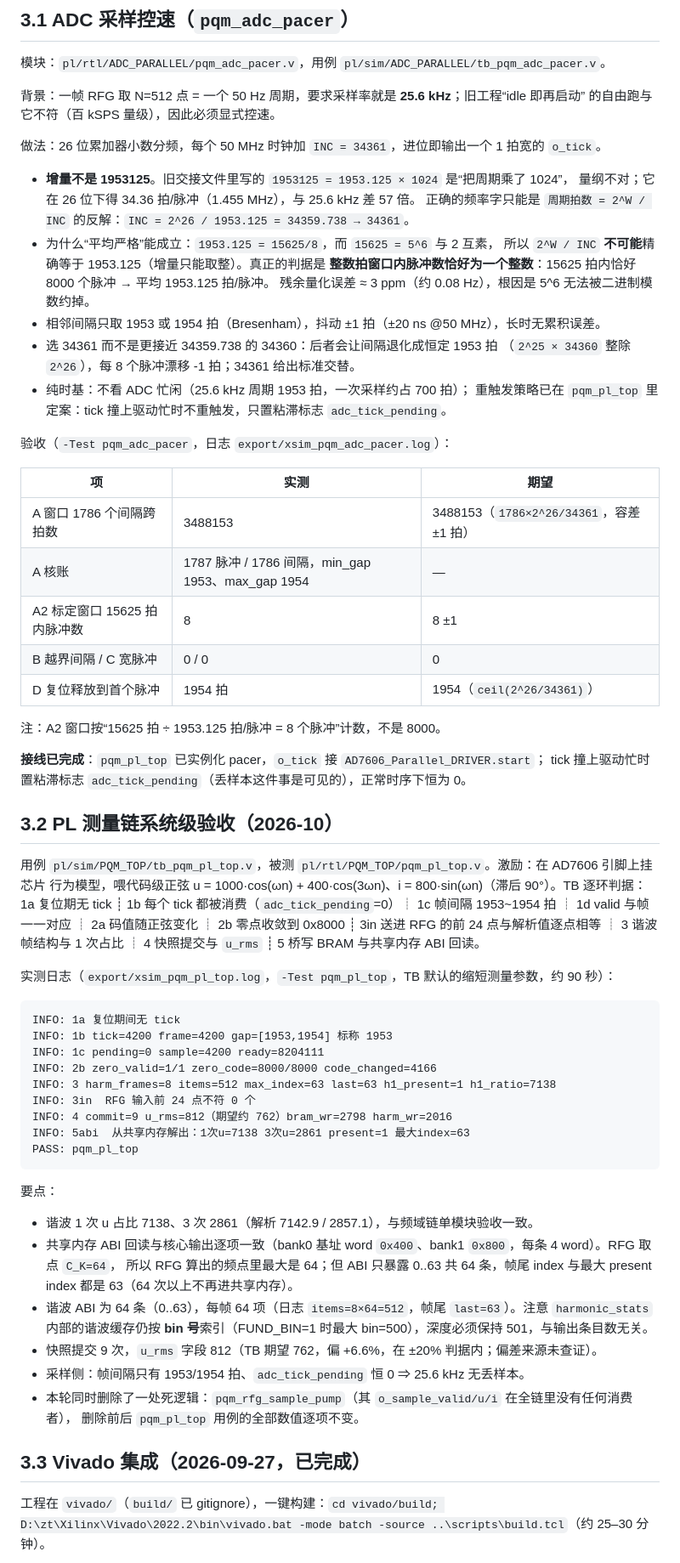
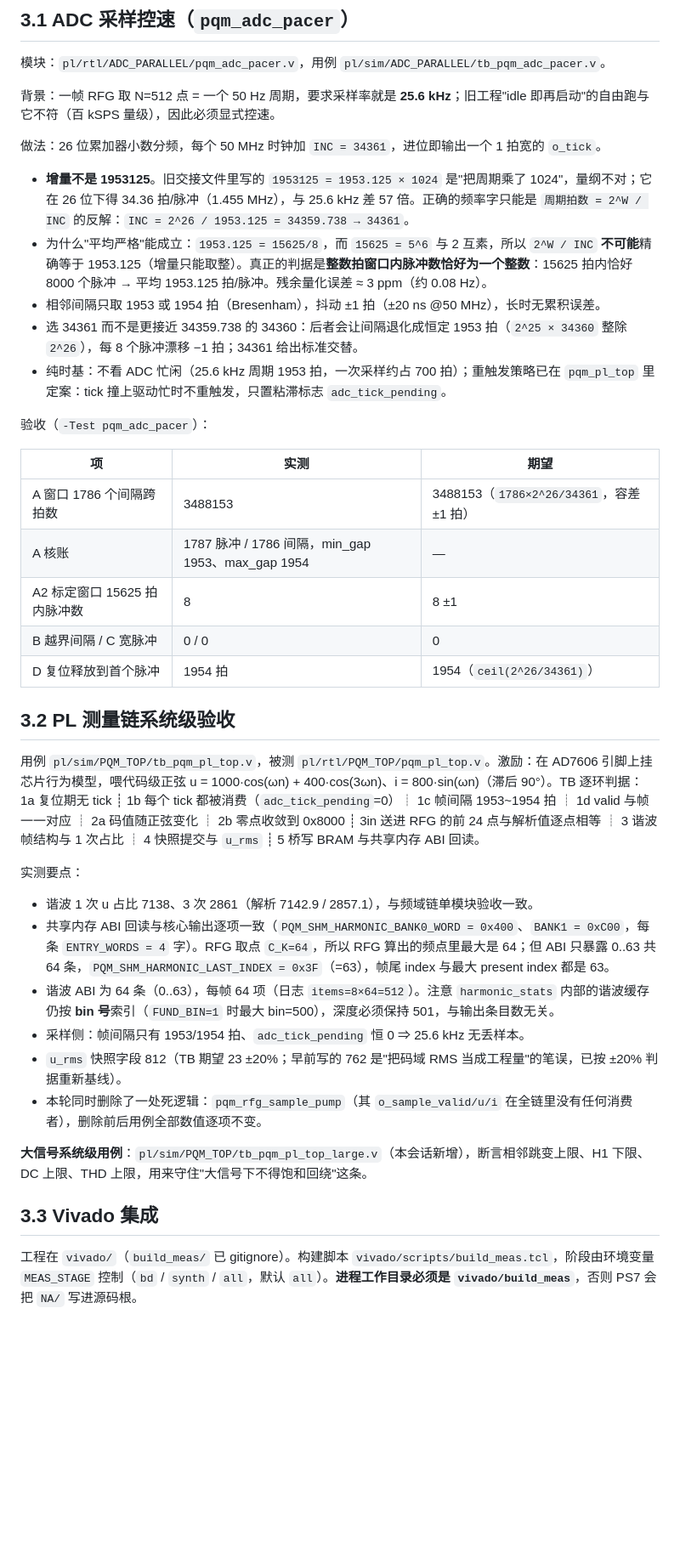
Before and after one commit to zhangtao3207/PQM, a Markdown page: docs/HANDOVER.md, the part around one of its changes. Shown at 85% size. Drawn GitHub-style; blank space fills up the shorter version.

````diff
--- a/docs/HANDOVER.md
+++ b/docs/HANDOVER.md
@@ -62,25 +66,17 @@ ADC 采样流 → pqm_sample_fifo(每通道 64 深) → pqm_rfg_frontend(2×RFG
 
 模块：`pl/rtl/ADC_PARALLEL/pqm_adc_pacer.v`，用例 `pl/sim/ADC_PARALLEL/tb_pqm_adc_pacer.v`。
 
-背景：一帧 RFG 取 N=512 点 = 一个 50 Hz 周期，要求采样率就是 **25.6 kHz**；旧工程“idle 即再启动”
-的自由跑与它不符（百 kSPS 量级），因此必须显式控速。
+背景：一帧 RFG 取 N=512 点 = 一个 50 Hz 周期，要求采样率就是 **25.6 kHz**；旧工程"idle 即再启动"的自由跑与它不符（百 kSPS 量级），因此必须显式控速。
 
 做法：26 位累加器小数分频，每个 50 MHz 时钟加 `INC = 34361`，进位即输出一个 1 拍宽的 `o_tick`。
 
-- **增量不是 1953125**。旧交接文件里写的 `1953125 = 1953.125 × 1024` 是“把周期乘了 1024”，
-  量纲不对；它在 26 位下得 34.36 拍/脉冲（1.455 MHz），与 25.6 kHz 差 57 倍。
-  正确的频率字只能是 `周期拍数 = 2^W / INC` 的反解：`INC = 2^26 / 1953.125 = 34359.738 → 34361`。
-- 为什么“平均严格”能成立：`1953.125 = 15625/8`，而 `15625 = 5^6` 与 2 互素，
-  所以 `2^W / INC` **不可能**精确等于 1953.125（增量只能取整）。真正的判据是
-  **整数拍窗口内脉冲数恰好为一个整数**：15625 拍内恰好 8000 个脉冲 → 平均 1953.125 拍/脉冲。
-  残余量化误差 ≈ 3 ppm（约 0.08 Hz），根因是 5^6 无法被二进制模数约掉。
+- **增量不是 1953125**。旧交接文件里写的 `1953125 = 1953.125 × 1024` 是"把周期乘了 1024"，量纲不对；它在 26 位下得 34.36 拍/脉冲（1.455 MHz），与 25.6 kHz 差 57 倍。正确的频率字只能是 `周期拍数 = 2^W / INC` 的反解：`INC = 2^26 / 1953.125 = 34359.738 → 34361`。
+- 为什么"平均严格"能成立：`1953.125 = 15625/8`，而 `15625 = 5^6` 与 2 互素，所以 `2^W / INC` **不可能**精确等于 1953.125（增量只能取整）。真正的判据是**整数拍窗口内脉冲数恰好为一个整数**：15625 拍内恰好 8000 个脉冲 → 平均 1953.125 拍/脉冲。残余量化误差 ≈ 3 ppm（约 0.08 Hz）。
 - 相邻间隔只取 1953 或 1954 拍（Bresenham），抖动 ±1 拍（±20 ns @50 MHz），长时无累积误差。
-- 选 34361 而不是更接近 34359.738 的 34360：后者会让间隔退化成恒定 1953 拍
-  （`2^25 × 34360` 整除 `2^26`），每 8 个脉冲漂移 -1 拍；34361 给出标准交替。
-- 纯时基：不看 ADC 忙闲（25.6 kHz 周期 1953 拍，一次采样约占 700 拍）；
-  重触发策略已在 `pqm_pl_top` 里定案：tick 撞上驱动忙时不重触发，只置粘滞标志 `adc_tick_pending`。
+- 选 34361 而不是更接近 34359.738 的 34360：后者会让间隔退化成恒定 1953 拍（`2^25 × 34360` 整除 `2^26`），每 8 个脉冲漂移 −1 拍；34361 给出标准交替。
+- 纯时基：不看 ADC 忙闲（25.6 kHz 周期 1953 拍，一次采样约占 700 拍）；重触发策略已在 `pqm_pl_top` 里定案：tick 撞上驱动忙时不重触发，只置粘滞标志 `adc_tick_pending`。
 
-验收（`-Test pqm_adc_pacer`，日志 `export/xsim_pqm_adc_pacer.log`）：
+验收（`-Test pqm_adc_pacer`）：
 
 | 项 | 实测 | 期望 |
 | --- | --- | --- |
@@ -90,45 +86,25 @@ ADC 采样流 → pqm_sample_fifo(每通道 64 深) → pqm_rfg_frontend(2×RFG
 | B 越界间隔 / C 宽脉冲 | 0 / 0 | 0 |
 | D 复位释放到首个脉冲 | 1954 拍 | 1954（`ceil(2^26/34361)`） |
 
-注：A2 窗口按“15625 拍 ÷ 1953.125 拍/脉冲 = 8 个脉冲”计数，不是 8000。
+## 3.2 PL 测量链系统级验收
 
-**接线已完成**：`pqm_pl_top` 已实例化 pacer，`o_tick` 接 `AD7606_Parallel_DRIVER.start`；
-tick 撞上驱动忙时置粘滞标志 `adc_tick_pending`（丢样本这件事是可见的），正常时序下恒为 0。
-
-## 3.2 PL 测量链系统级验收（2026-10）
-
-用例 `pl/sim/PQM_TOP/tb_pqm_pl_top.v`，被测 `pl/rtl/PQM_TOP/pqm_pl_top.v`。激励：在 AD7606 引脚上挂芯片
-行为模型，喂代码级正弦 u = 1000·cos(ωn) + 400·cos(3ωn)、i = 800·sin(ωn)（滞后 90°）。TB 逐环判据：
+用例 `pl/sim/PQM_TOP/tb_pqm_pl_top.v`，被测 `pl/rtl/PQM_TOP/pqm_pl_top.v`。激励：在 AD7606 引脚上挂芯片行为模型，喂代码级正弦 u = 1000·cos(ωn) + 400·cos(3ωn)、i = 800·sin(ωn)（滞后 90°）。TB 逐环判据：
 1a 复位期无 tick ┊ 1b 每个 tick 都被消费（`adc_tick_pending`=0）┊ 1c 帧间隔 1953~1954 拍 ┊ 1d valid 与帧一一对应 ┊
 2a 码值随正弦变化 ┊ 2b 零点收敛到 0x8000 ┊ 3in 送进 RFG 的前 24 点与解析值逐点相等 ┊ 3 谐波帧结构与 1 次占比 ┊
 4 快照提交与 `u_rms` ┊ 5 桥写 BRAM 与共享内存 ABI 回读。
 
-实测日志（`export/xsim_pqm_pl_top.log`，`-Test pqm_pl_top`，TB 默认的缩短测量参数，约 90 秒）：
+实测要点：
 
-```
-INFO: 1a 复位期间无 tick
-INFO: 1b tick=4200 frame=4200 gap=[1953,1954] 标称 1953
-INFO: 1c pending=0 sample=4200 ready=8204111
-INFO: 2b zero_valid=1/1 zero_code=8000/8000 code_changed=4166
-INFO: 3 harm_frames=8 items=512 max_index=63 last=63 h1_present=1 h1_ratio=7138
-INFO: 3in  RFG 输入前 24 点不符 0 个
-INFO: 4 commit=9 u_rms=812（期望约 762）bram_wr=2798 harm_wr=2016
-INFO: 5abi  从共享内存解出：1次u=7138 3次u=2861 present=1 最大index=63
-PASS: pqm_pl_top
-```
+- 谐波 1 次 u 占比 7138、3 次 2861（解析 7142.9 / 2857.1），与频域链单模块验收一致。
+- 共享内存 ABI 回读与核心输出逐项一致（`PQM_SHM_HARMONIC_BANK0_WORD = 0x400`、`BANK1 = 0xC00`，每条 `ENTRY_WORDS = 4` 字）。RFG 取点 `C_K=64`，所以 RFG 算出的频点里最大是 64；但 ABI 只暴露 0..63 共 64 条，`PQM_SHM_HARMONIC_LAST_INDEX = 0x3F`（=63），帧尾 index 与最大 present index 都是 63。
+- 谐波 ABI 为 64 条（0..63），每帧 64 项（日志 `items=8×64=512`）。注意 `harmonic_stats` 内部的谐波缓存仍按 **bin 号**索引（`FUND_BIN=1` 时最大 bin=500），深度必须保持 501，与输出条目数无关。
+- 采样侧：帧间隔只有 1953/1954 拍、`adc_tick_pending` 恒 0 ⇒ 25.6 kHz 无丢样本。
+- `u_rms` 快照字段 812（TB 期望 23 ±20%；早前写的 762 是"把码域 RMS 当成工程量"的笔误，已按 ±20% 判据重新基线）。
+- 本轮同时删除了一处死逻辑：`pqm_rfg_sample_pump`（其 `o_sample_valid/u/i` 在全链里没有任何消费者），删除前后用例全部数值逐项不变。
 
-要点：
-- 谐波 1 次 u 占比 7138、3 次 2861（解析 7142.9 / 2857.1），与频域链单模块验收一致。
-- 共享内存 ABI 回读与核心输出逐项一致（bank0 基址 word `0x400`、bank1 `0x800`，每条 4 word）。RFG 取点 `C_K=64`，
-  所以 RFG 算出的频点里最大是 64；但 ABI 只暴露 0..63 共 64 条，帧尾 index 与最大 present index 都是 63（64 次以上不再进共享内存）。
-- 谐波 ABI 为 64 条（0..63），每帧 64 项（日志 `items=8×64=512`，帧尾 `last=63`）。注意 `harmonic_stats`
-  内部的谐波缓存仍按 **bin 号**索引（FUND_BIN=1 时最大 bin=500），深度必须保持 501，与输出条目数无关。
-- 快照提交 9 次，`u_rms` 字段 812（TB 期望 762，偏 +6.6%，在 ±20% 判据内；偏差来源未查证）。
-- 采样侧：帧间隔只有 1953/1954 拍、`adc_tick_pending` 恒 0 ⇒ 25.6 kHz 无丢样本。
-- 本轮同时删除了一处死逻辑：`pqm_rfg_sample_pump`（其 `o_sample_valid/u/i` 在全链里没有任何消费者），
-  删除前后 `pqm_pl_top` 用例的全部数值逐项不变。
+**大信号系统级用例**：`pl/sim/PQM_TOP/tb_pqm_pl_top_large.v`（本会话新增），断言相邻跳变上限、H1 下限、DC 上限、THD 上限，用来守住"大信号下不得饱和回绕"这条。
 
-## 3.3 Vivado 集成（2026-09-27，已完成）
+## 3.3 Vivado 集成
 
-工程在 `vivado/`（`build/` 已 gitignore），一键构建：`cd vivado/build; D:\zt\Xilinx\Vivado\2022.2\bin\vivado.bat -mode batch -source ..\scripts\build.tcl`（约 25–30 分钟）。
+工程在 `vivado/`（`build_meas/` 已 gitignore）。构建脚本 `vivado/scripts/build_meas.tcl`，阶段由环境变量 `MEAS_STAGE` 控制（`bd` / `synth` / `all`，默认 `all`）。**进程工作目录必须是 `vivado/build_meas`**，否则 PS7 会把 `NA/` 写进源码根。
 
````
Also changed, not shown: other parts of docs/HANDOVER.md (+97 -65 lines), README.md (+57 -22 lines), docs/BOARD_VERIFY.md (added, +210 -0 lines).
